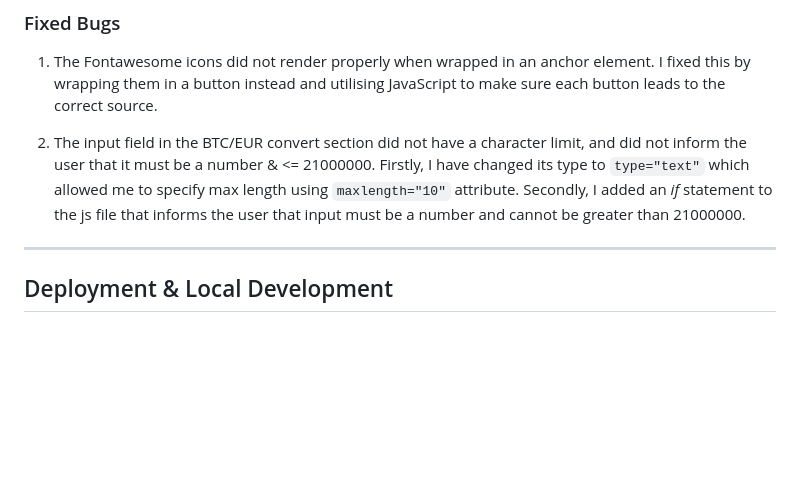
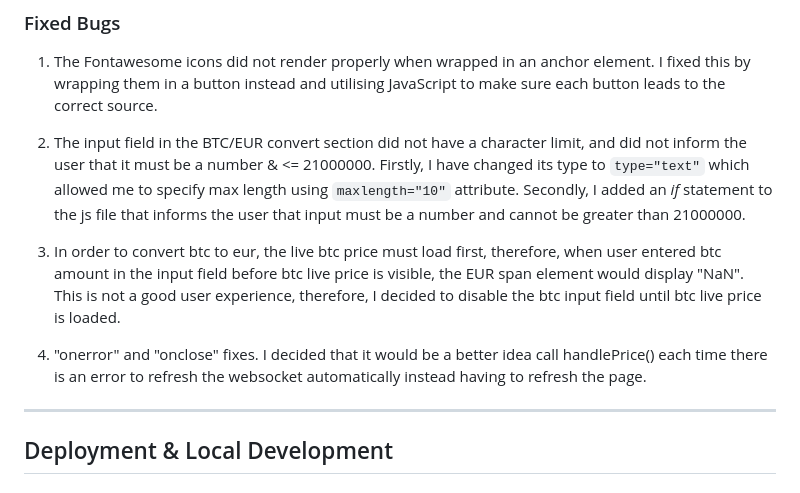
Before and after one commit to adampl2/CryptoSwap, a Markdown page: README.md, the part around the change. Rendered like a GitHub page; blank space fills up the shorter version.

Commit message:
README.md: Fixed Bugs added

```diff
--- a/README.md
+++ b/README.md
@@ -285,6 +285,10 @@ Please refer to [TESTING.md](TESTING.md) file for full testing procedure.
 
 2. The input field in the BTC/EUR convert section did not have a character limit, and did not inform the user that it must be a number & <= 21000000. Firstly, I have changed its type to `type="text"` which allowed me to specify max length using `maxlength="10"` attribute. Secondly, I added an *if* statement to the js file that informs the user that input must be a number and cannot be greater than 21000000.
 
+3. In order to convert btc to eur, the live btc price must load first, therefore, when user entered btc amount in the input field before btc live price is visible, the EUR span element would display "NaN". This is not a good user experience, therefore, I decided to disable the btc input field until btc live price is loaded.
+
+4. "onerror" and "onclose" fixes. I decided that it would be a better idea call handlePrice() each time there is an error to refresh the websocket automatically instead having to refresh the page.
+
 - - -
 
 ## Deployment & Local Development
```
